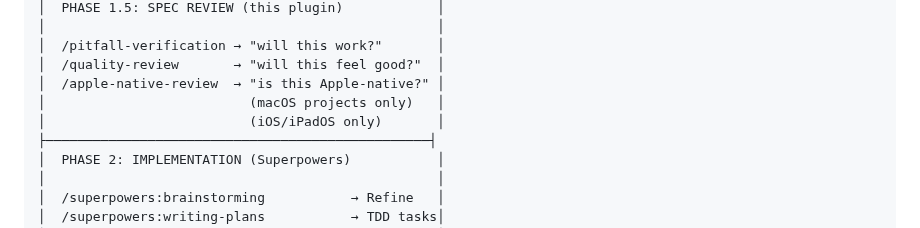
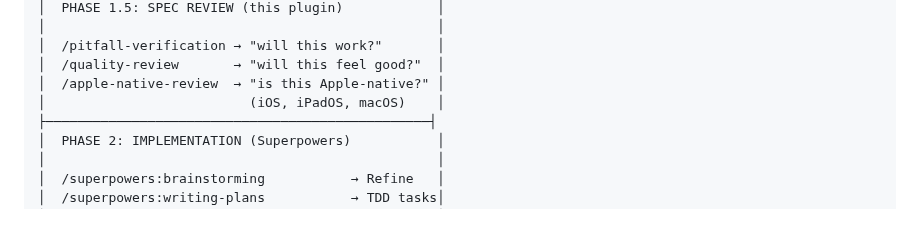
Before and after one commit to Paretofilm/superpowers-gstack, a Markdown page: README.md, the part around the change. GitHub-like rendering.

```diff
--- a/README.md
+++ b/README.md
@@ -125,8 +125,7 @@ This generates a CLAUDE.md with routing rules tailored to your project type, tec
 │  /pitfall-verification → "will this work?"       │
 │  /quality-review       → "will this feel good?"  │
 │  /apple-native-review  → "is this Apple-native?" │
-│                          (macOS projects only)   │
-│                          (iOS/iPadOS only)       │
+│                          (iOS, iPadOS, macOS)    │
 ├─────────────────────────────────────────────────┤
 │  PHASE 2: IMPLEMENTATION (Superpowers)           │
 │                                                  │
```
Also changed, not shown: IDEAS.md (+6 -6 lines), 1 other file.
